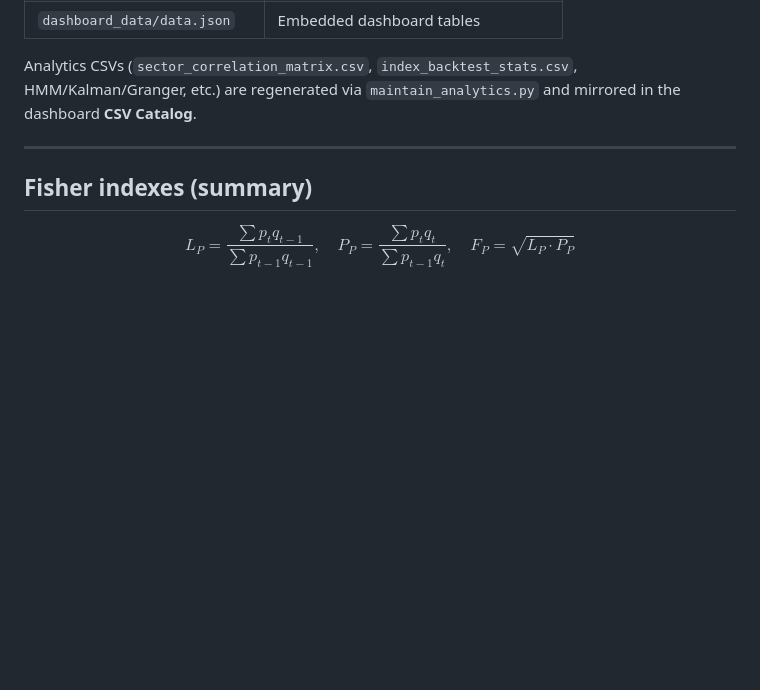
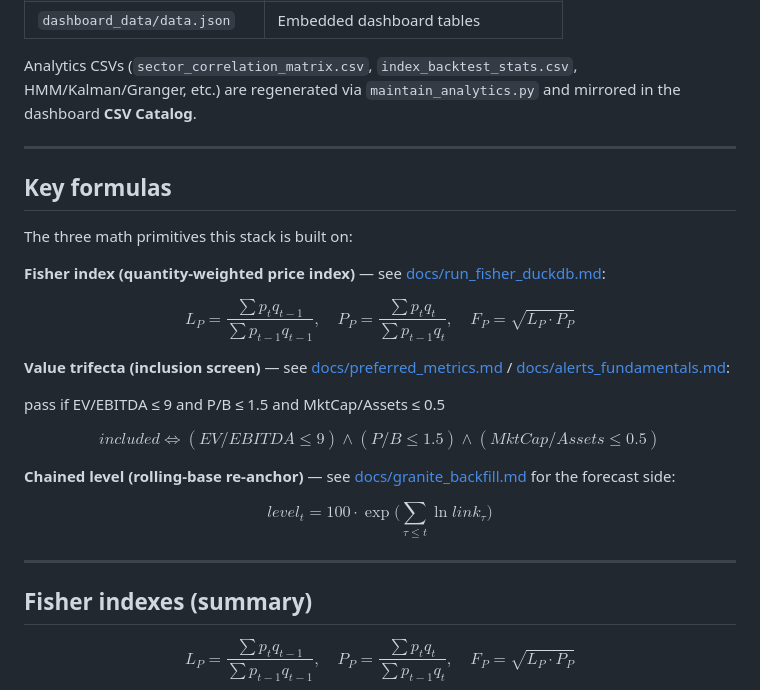
Before and after one commit to derekm/stock_monitor, a Markdown page: README.md, the part around one of its changes. GitHub-like rendering; blank space fills up the shorter version.

Commit message:
README: add one simplified architecture diagram + Key formulas section
- Single mermaid flowchart (data spine -> analytics loops -> services -> dashboard)
  replacing the need to open docs/; cross-links to SYSTEM_ORCHESTRATION /
  SYSTEM_OVERVIEW / SCHEMAS.
- New 'Key formulas' section highlighting the three primitives: Fisher index,
  value trifecta (inclusion screen), and chained level (rolling-base re-anchor),
  each cross-linked to its detailed doc. All formulas renderer-safe (no \text).

```diff
--- a/README.md
+++ b/README.md
@@ -228,6 +238,28 @@ Analytics CSVs (`sector_correlation_matrix.csv`, `index_backtest_stats.csv`, HMM
 
 ---
 
+## Key formulas
+
+The three math primitives this stack is built on:
+
+**Fisher index (quantity-weighted price index)** — see [docs/run_fisher_duckdb.md](docs/run_fisher_duckdb.md):
+
+$$ L_P = \frac{\sum p_t q_{t-1}}{\sum p_{t-1} q_{t-1}},\quad
+   P_P = \frac{\sum p_t q_t}{\sum p_{t-1} q_t},\quad
+   F_P = \sqrt{L_P \cdot P_P} $$
+
+**Value trifecta (inclusion screen)** — see [docs/preferred_metrics.md](docs/preferred_metrics.md) / [docs/alerts_fundamentals.md](docs/alerts_fundamentals.md):
+
+pass if  EV/EBITDA ≤ 9  and  P/B ≤ 1.5  and  MktCap/Assets ≤ 0.5
+
+$$ included \iff (EV/EBITDA \le 9) \wedge (P/B \le 1.5) \wedge (MktCap/Assets \le 0.5) $$
+
+**Chained level (rolling-base re-anchor)** — see [docs/granite_backfill.md](docs/granite_backfill.md) for the forecast side:
+
+$$ level_t = 100 \cdot \exp\!\Big(\sum_{\tau \le t} \ln link_\tau\Big) $$
+
+---
+
 ## Fisher indexes (summary)
 
 $$
```
Also changed, not shown: other parts of README.md (+10 -0 lines).
